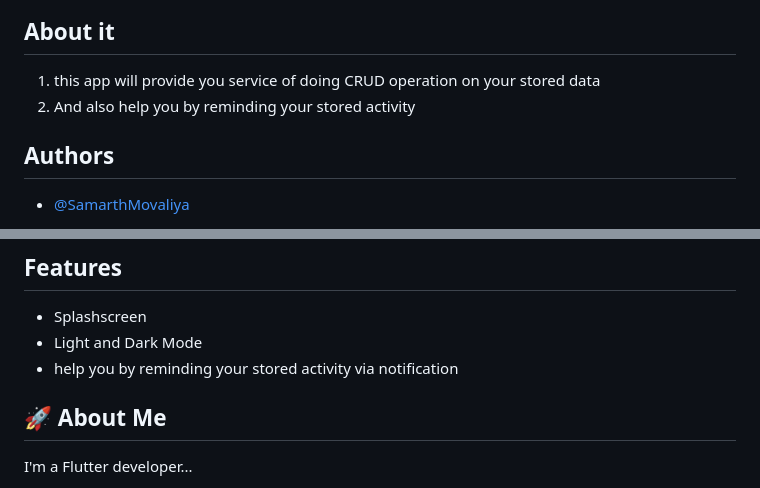
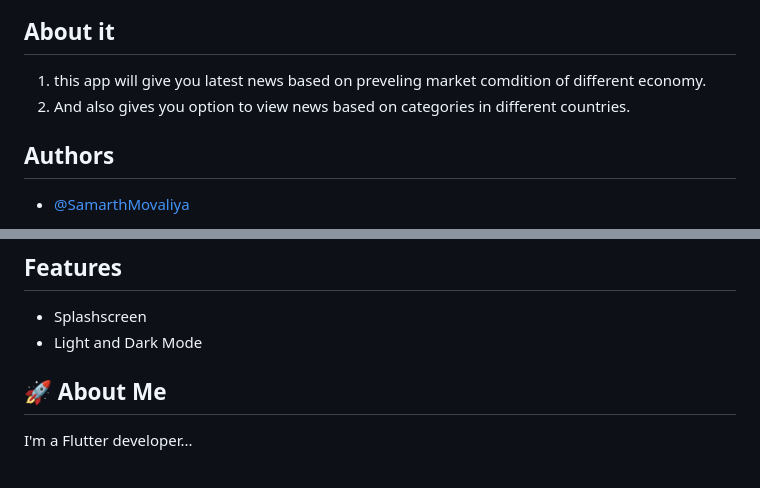
Before and after one commit to SamarthMovaliya/news_app_flutter_Api, a Markdown page: README.md, 2 parts joined by grey strips. Rendered like a GitHub page.

```diff
--- a/README.md
+++ b/README.md
@@ -31,8 +31,8 @@ This app can help you to remind your stored activity via notification
 
 
 ## About it
- 1) this app will provide you service of doing CRUD operation on your stored data
- 2) And also help you by reminding your stored activity
+ 1) this app will give you latest news based on preveling market comdition of different economy.
+ 2) And also gives you option to view news based on categories in different countries.
 
 ## Authors
 
@@ -48,7 +48,6 @@ This app is created in flutter SDK using Android Studio, basically this can be r
 
 - Splashscreen
 - Light and Dark Mode
-- help you by reminding your stored activity via notification
 
 
 
```
Also changed, not shown: other parts of README.md (+1 -1 lines).
